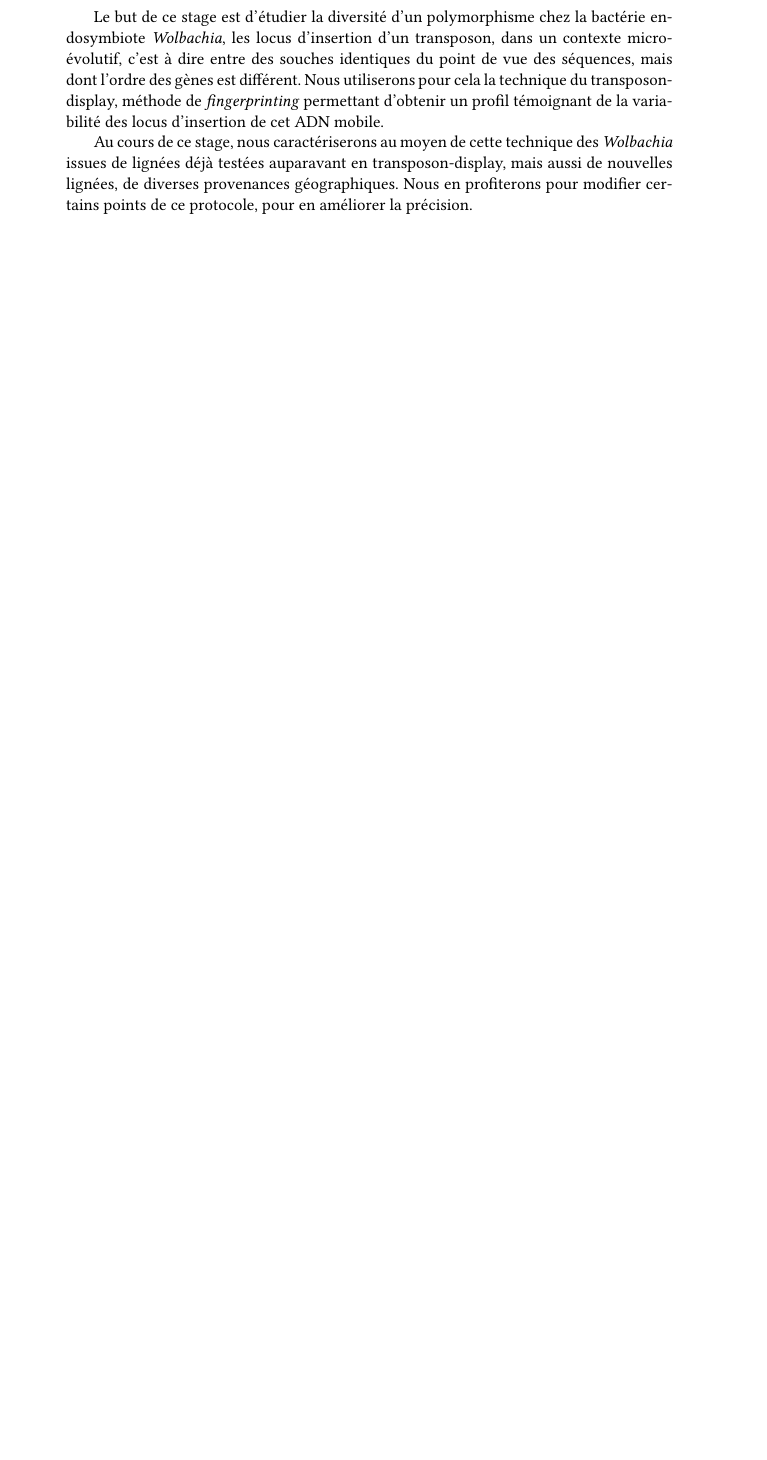
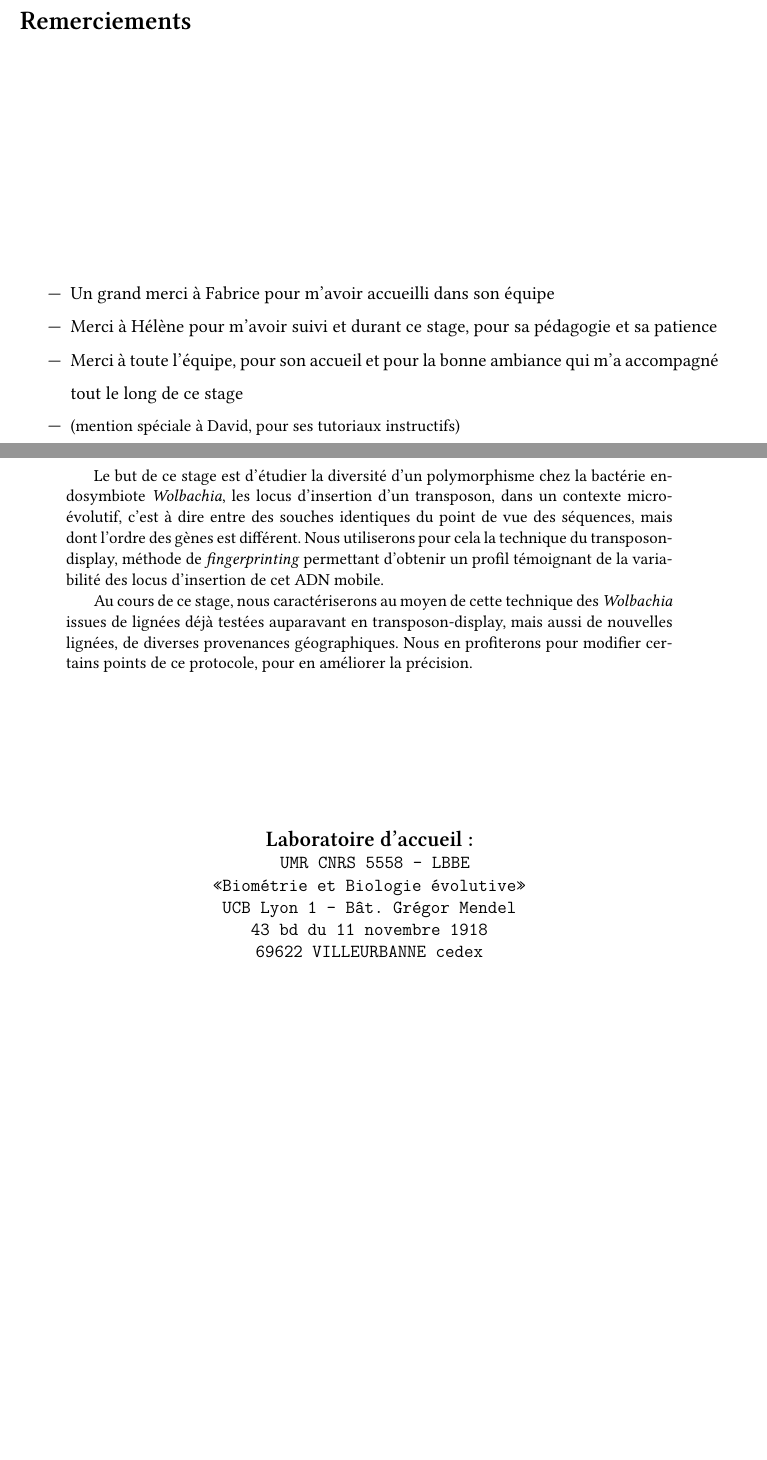
Before and after one commit to fchaix/Rapport-M1, a LaTeX book (rapport.tex): part of page 11 of 11 before the commit and two parts of pages 11 and 12 of 12 after it, the two joined at a grey line, cut at the place of the change, the shorter picture padded with empty space. Compiled offline with XeLaTeX; a missing font is replaced by an installed copy or a similar font.

Commit message:
Rendu de rapport

```diff
--- a/rapport.tex
+++ b/rapport.tex
@@ -18,7 +18,7 @@
 \usepackage[francais]{babel}	% Pour LuaTeX
 
 \usepackage{geometry}
-\geometry{hmargin=2.5cm,vmargin=2.5cm}
+\geometry{hmargin=2.5cm,vmargin=2.3cm}
 
 \usepackage{fontspec}
 \setmainfont[
@@ -89,6 +91,16 @@
 
 \printbibliography
 %\listoffigures % On va pas le mettre, ça fait un truc tout moche avec toute la caption…
+
+\chapter*{Remerciements}
+\addcontentsline{toc}{chapter}{Remerciements}
+\vspace{5cm}
+\begin{itemize}
+    \item Un grand merci à Fabrice pour m'avoir accueilli dans son équipe
+    \item Merci à Hélène pour m'avoir suivi et durant ce stage, pour sa pédagogie et sa patience
+    \item Merci à toute l'équipe, pour son accueil et pour la bonne ambiance qui m'a accompagné tout le long de ce stage
+    \item \small (mention spéciale à David, pour ses tutoriaux instructifs)
+\end{itemize}
 
 \newpage
 \pagestyle{empty}
@@ -96,3 +108,14 @@
 \begin{abstract}
     \input{abstract}
 \end{abstract}
+\begin{center}
+
+\vspace{3cm}
+
+\large \textbf{Laboratoire d'accueil~:}\\
+\texttt{
+\normalsize UMR CNRS 5558 - LBBE\\
+«Biométrie et Biologie évolutive»\\
+UCB Lyon 1  - Bât. Grégor Mendel\\
+43 bd du 11 novembre 1918\\
+69622 VILLEURBANNE cedex\\
```
Also changed, not shown: bib.bib (+1 -1 lines), discussion.tex (+0 -1 lines), intro.tex (+3 -3 lines), mm.tex (+1 -1 lines), rapport.tex (12 more changed lines), 1 other file.
